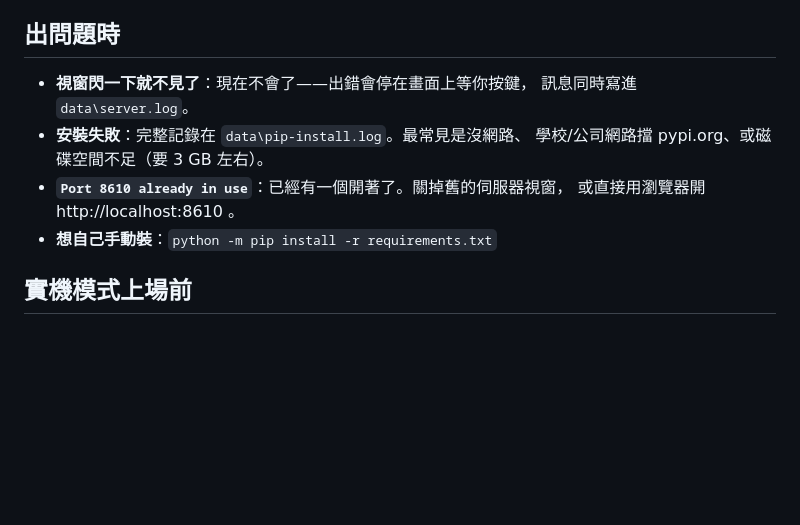
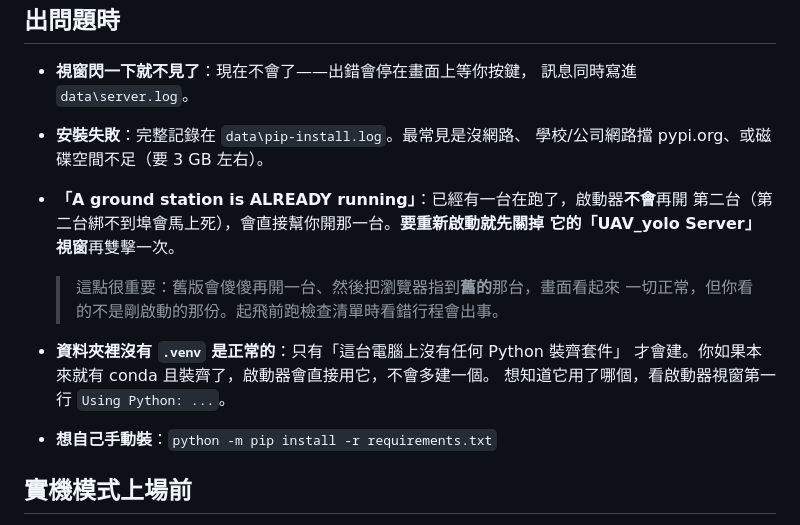
Before and after one commit to Posheng28/UAV_yolo, a Markdown page: start_guide.md, the part around the change. GitHub-like rendering; blank space fills up the shorter version.

Commit message:
Explain in the guide why .venv may not exist, and the already-running case
Both came straight from the user's own experience with the new launcher:
they cloned, saw no .venv, and could not tell whether that was a failure.
It is not - the environment is only built when nothing on the machine
already has the packages - but the guide never said so.

Co-Authored-By: Claude Opus 4.8 <noreply@anthropic.com>

```diff
--- a/start_guide.md
+++ b/start_guide.md
@@ -65,8 +65,15 @@ start.bat 會把步驟印出來，照著做：
   訊息同時寫進 `data\server.log`。
 - **安裝失敗**：完整記錄在 `data\pip-install.log`。最常見是沒網路、
   學校/公司網路擋 pypi.org、或磁碟空間不足（要 3 GB 左右）。
-- **`Port 8610 already in use`**：已經有一個開著了。關掉舊的伺服器視窗，
-  或直接用瀏覽器開 http://localhost:8610 。
+- **「A ground station is ALREADY running」**：已經有一台在跑了，啟動器**不會**再開
+  第二台（第二台綁不到埠會馬上死），會直接幫你開那一台。**要重新啟動就先關掉
+  它的「UAV_yolo Server」視窗**再雙擊一次。
+  > 這點很重要：舊版會傻傻再開一台、然後把瀏覽器指到**舊的**那台，畫面看起來
+  > 一切正常，但你看的不是剛啟動的那份。起飛前跑檢查清單時看錯行程會出事。
+
+- **資料夾裡沒有 `.venv` 是正常的**：只有「這台電腦上沒有任何 Python 裝齊套件」
+  才會建。你如果本來就有 conda 且裝齊了，啟動器會直接用它，不會多建一個。
+  想知道它用了哪個，看啟動器視窗第一行 `Using Python: ...`。
 - **想自己手動裝**：`python -m pip install -r requirements.txt`
 
 ## 實機模式上場前
```
